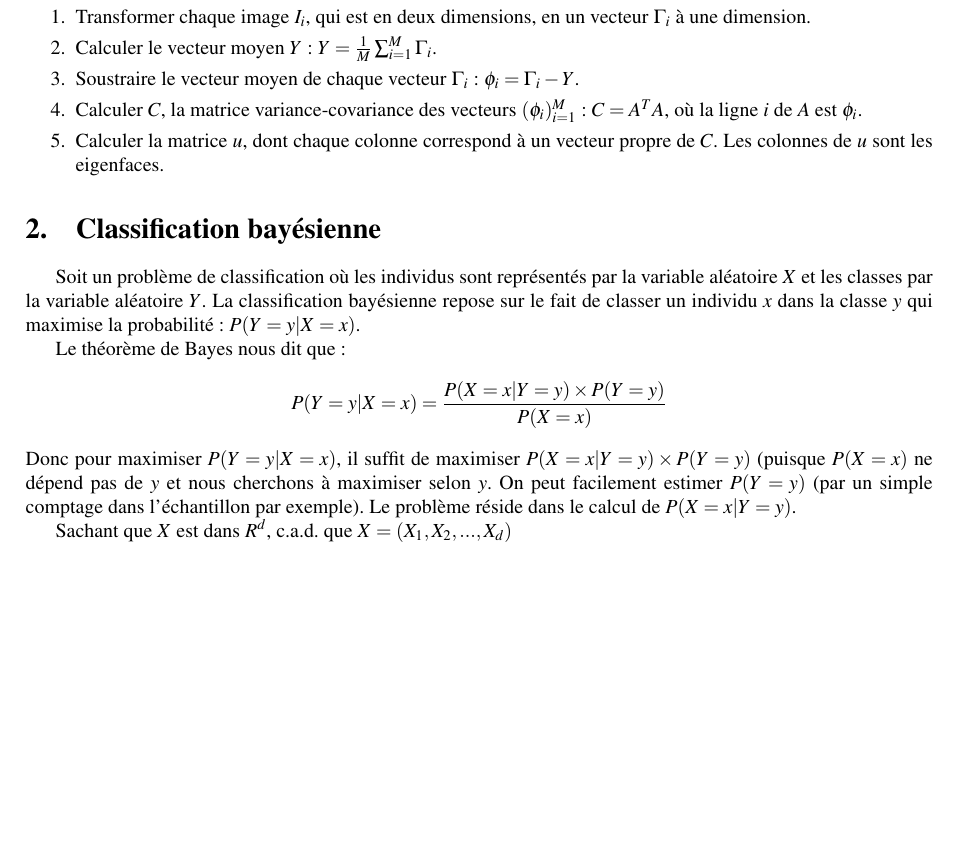
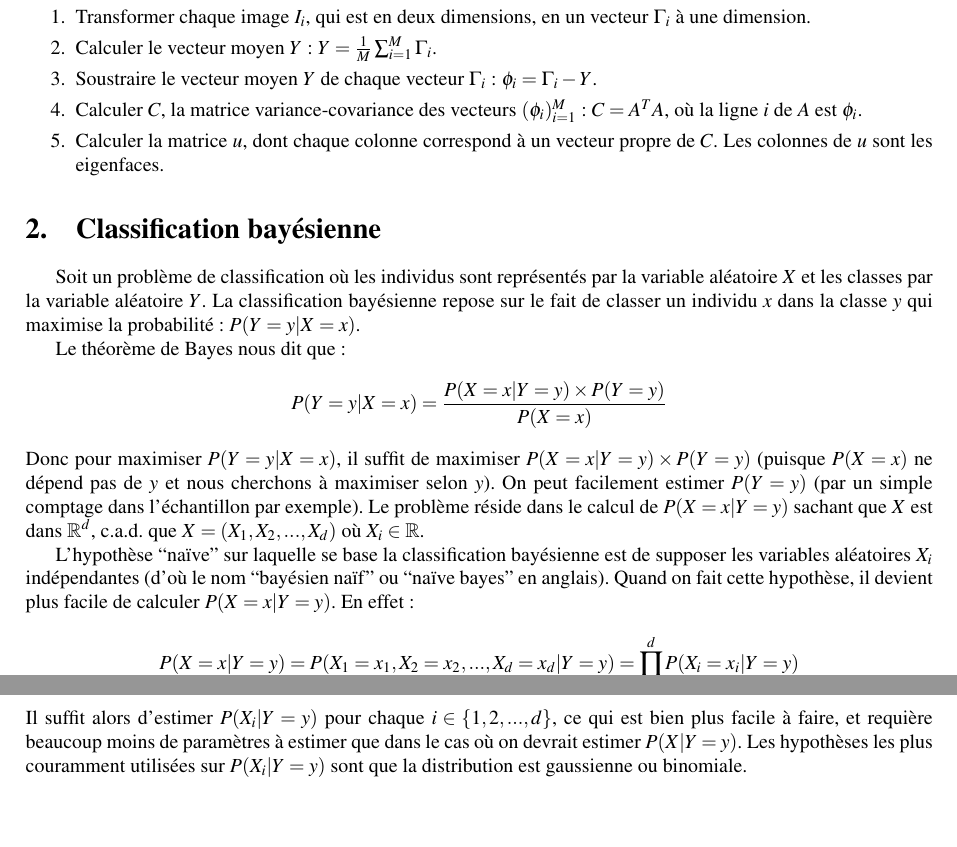
Before and after one commit to devGhiles/face_recognition, a LaTeX document (report/main.tex, which reads report/article.tex): part of page 5 of 9 before the commit and two parts of pages 5 and 6 of 10 after it, the two joined at a grey line, cut so that both start at the same text, the shorter picture padded with empty space. Compiled offline with pdfLaTeX.

Commit message:
finished naive bayes presentation

```diff
--- a/report/article.tex
+++ b/report/article.tex
@@ -16,7 +16,7 @@ Les étapes pour trouver les eigenfaces sont :
     \item Transformer chaque image $I_i$, qui est en deux dimensions,
     en un vecteur $\Gamma_i$ à une dimension.
     \item Calculer le vecteur moyen $Y$ : $Y = \frac{1}{M} \sum_{i=1}^M \Gamma_i$.
-    \item Soustraire le vecteur moyen de chaque vecteur $\Gamma_i$ : $\phi_i = \Gamma_i - Y$.
+    \item Soustraire le vecteur moyen $Y$ de chaque vecteur $\Gamma_i$ : $\phi_i = \Gamma_i - Y$.
     \item Calculer $C$, la matrice variance-covariance des vecteurs $(\phi_i)_{i=1}^M$ :
     $C = A^TA$, où la ligne $i$ de $A$ est $\phi_i$.
     \item Calculer la matrice $u$, dont chaque colonne correspond à un vecteur
@@ -34,8 +34,19 @@ Le théorème de Bayes nous dit que :
     P(Y=y|X=x) = \frac{P(X=x|Y=y) \times P(Y=y)}{P(X=x)}
 \]
 Donc pour maximiser $P(Y=y|X=x)$, il suffit de maximiser $P(X=x|Y=y) \times P(Y=y)$
-(puisque $P(X=x)$ ne dépend pas de $y$ et nous cherchons à maximiser selon $y$.
+(puisque $P(X=x)$ ne dépend pas de $y$ et nous cherchons à maximiser selon $y$).
 On peut facilement estimer $P(Y=y)$ (par un simple comptage dans l'échantillon par exemple).
-Le problème réside dans le calcul de $P(X=x|Y=y)$.
+Le problème réside dans le calcul de $P(X=x|Y=y)$ sachant que $X$ est dans $\mathbb{R}^d$,
+c.a.d. que $X = (X_1, X_2, ..., X_d)$ où $X_i \in \mathbb{R}$.
 
-Sachant que $X$ est dans $R^d$, c.a.d. que $X = (X_1, X_2, ..., X_d)$
+L'hypothèse ``naïve'' sur laquelle se base la classification bayésienne est de supposer
+les variables aléatoires $X_i$ indépendantes (d'où le nom ``bayésien naïf'' ou ``naïve bayes''
+en anglais). Quand on fait cette hypothèse, il devient plus facile de calculer $P(X=x|Y=y)$.
+En effet :
+\[
+    P(X=x|Y=y) = P(X_1=x_1, X_2=x_2, ..., X_d=x_d|Y=y) = \prod_{i=1}^d P(X_i=x_i|Y=y)
+\]
+Il suffit alors d'estimer $P(X_i|Y=y)$ pour chaque $i \in \{1, 2, ..., d\}$, ce qui est bien
+plus facile à faire, et requière beaucoup moins de paramètres à estimer que dans le cas où
+on devrait estimer $P(X|Y=y)$. Les hypothèses les plus couramment utilisées sur $P(X_i|Y=y)$
+sont que la distribution est gaussienne ou binomiale.
--- a/report/main.tex
+++ b/report/main.tex
@@ -12,6 +12,7 @@
 \usepackage{subcaption}
 \usepackage{titletoc}
 \usepackage{amsmath}
+\usepackage{amssymb}
 \usepackage{enumitem}
 \usepackage{adjustbox}
 \usepackage{multirow}
```
Also changed, not shown: report/main.pdf.
